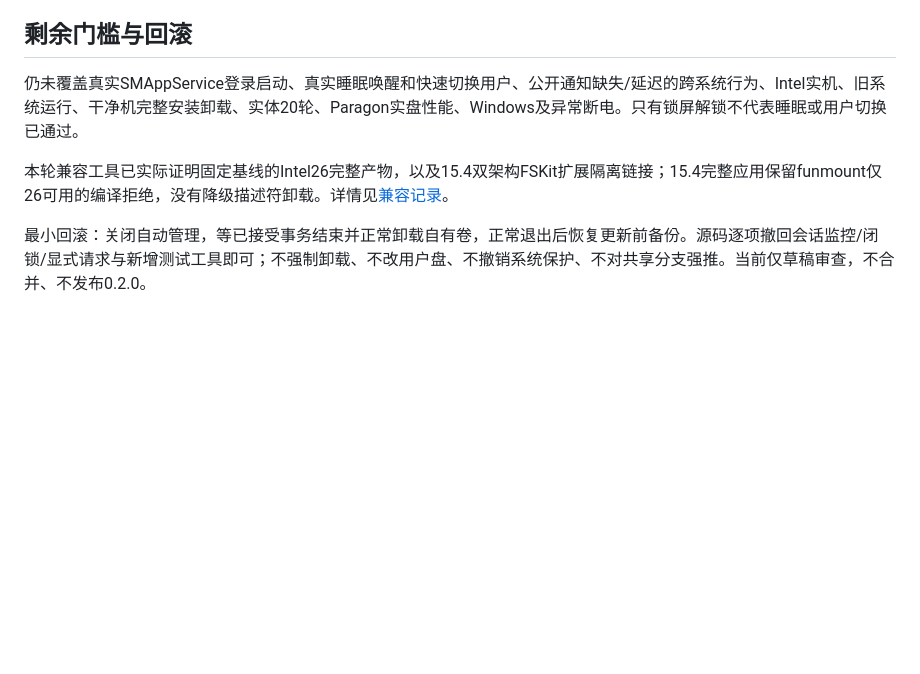
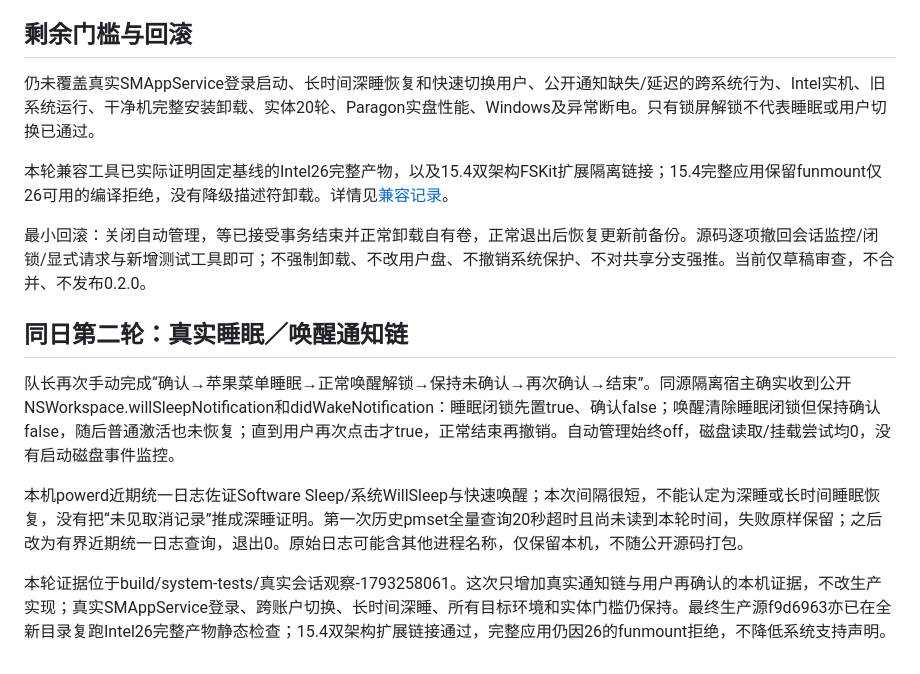
Before and after one commit to dososo/ntfs-writeflow, a Markdown page: 发布/0.2.0会话安全续验.md, the part around the change. Rendered like a GitHub page; blank space fills up the shorter version.

Commit message:
记录本机真实睡眠唤醒通知链验收与剩余门槛

```diff
--- a/发布/0.2.0会话安全续验.md
+++ b/发布/0.2.0会话安全续验.md
@@ -47,8 +47,17 @@ x86_64执行要求Intel机器或已安装Rosetta的Apple Silicon，脚本不会
 
 ## 剩余门槛与回滚
 
-仍未覆盖真实SMAppService登录启动、真实睡眠唤醒和快速切换用户、公开通知缺失/延迟的跨系统行为、Intel实机、旧系统运行、干净机完整安装卸载、实体20轮、Paragon实盘性能、Windows及异常断电。只有锁屏解锁不代表睡眠或用户切换已通过。
+仍未覆盖真实SMAppService登录启动、长时间深睡恢复和快速切换用户、公开通知缺失/延迟的跨系统行为、Intel实机、旧系统运行、干净机完整安装卸载、实体20轮、Paragon实盘性能、Windows及异常断电。只有锁屏解锁不代表睡眠或用户切换已通过。
 
 本轮兼容工具已实际证明固定基线的Intel26完整产物，以及15.4双架构FSKit扩展隔离链接；15.4完整应用保留funmount仅26可用的编译拒绝，没有降级描述符卸载。详情见[兼容记录](0.2.0兼容候选记录.md)。
 
 最小回滚：关闭自动管理，等已接受事务结束并正常卸载自有卷，正常退出后恢复更新前备份。源码逐项撤回会话监控/闭锁/显式请求与新增测试工具即可；不强制卸载、不改用户盘、不撤销系统保护、不对共享分支强推。当前仅草稿审查，不合并、不发布0.2.0。
+
+
+## 同日第二轮：真实睡眠／唤醒通知链
+
+队长再次手动完成“确认→苹果菜单睡眠→正常唤醒解锁→保持未确认→再次确认→结束”。同源隔离宿主确实收到公开NSWorkspace.willSleepNotification和didWakeNotification：睡眠闭锁先置true、确认false；唤醒清除睡眠闭锁但保持确认false，随后普通激活也未恢复；直到用户再次点击才true，正常结束再撤销。自动管理始终off，磁盘读取/挂载尝试均0，没有启动磁盘事件监控。
+
+本机powerd近期统一日志佐证Software Sleep/系统WillSleep与快速唤醒；本次间隔很短，不能认定为深睡或长时间睡眠恢复，没有把“未见取消记录”推成深睡证明。第一次历史pmset全量查询20秒超时且尚未读到本轮时间，失败原样保留；之后改为有界近期统一日志查询，退出0。原始日志可能含其他进程名称，仅保留本机，不随公开源码打包。
+
+本轮证据位于build/system-tests/真实会话观察-1793258061。这次只增加真实通知链与用户再确认的本机证据，不改生产实现；真实SMAppService登录、跨账户切换、长时间深睡、所有目标环境和实体门槛仍保持。最终生产源f9d6963亦已在全新目录复跑Intel26完整产物静态检查；15.4双架构扩展链接通过，完整应用仍因26的funmount拒绝，不降低系统支持声明。
```
Also changed, not shown: 1 other file.
